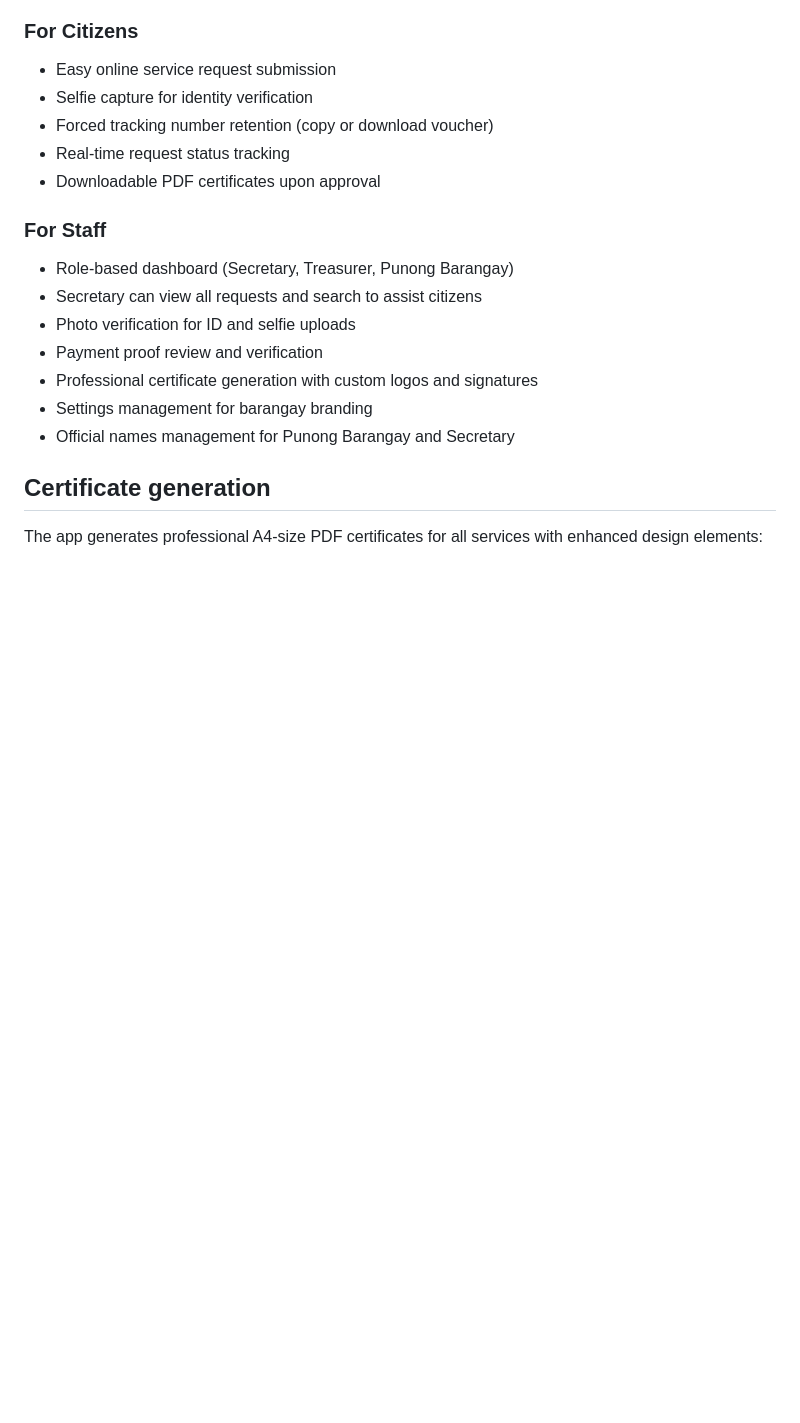
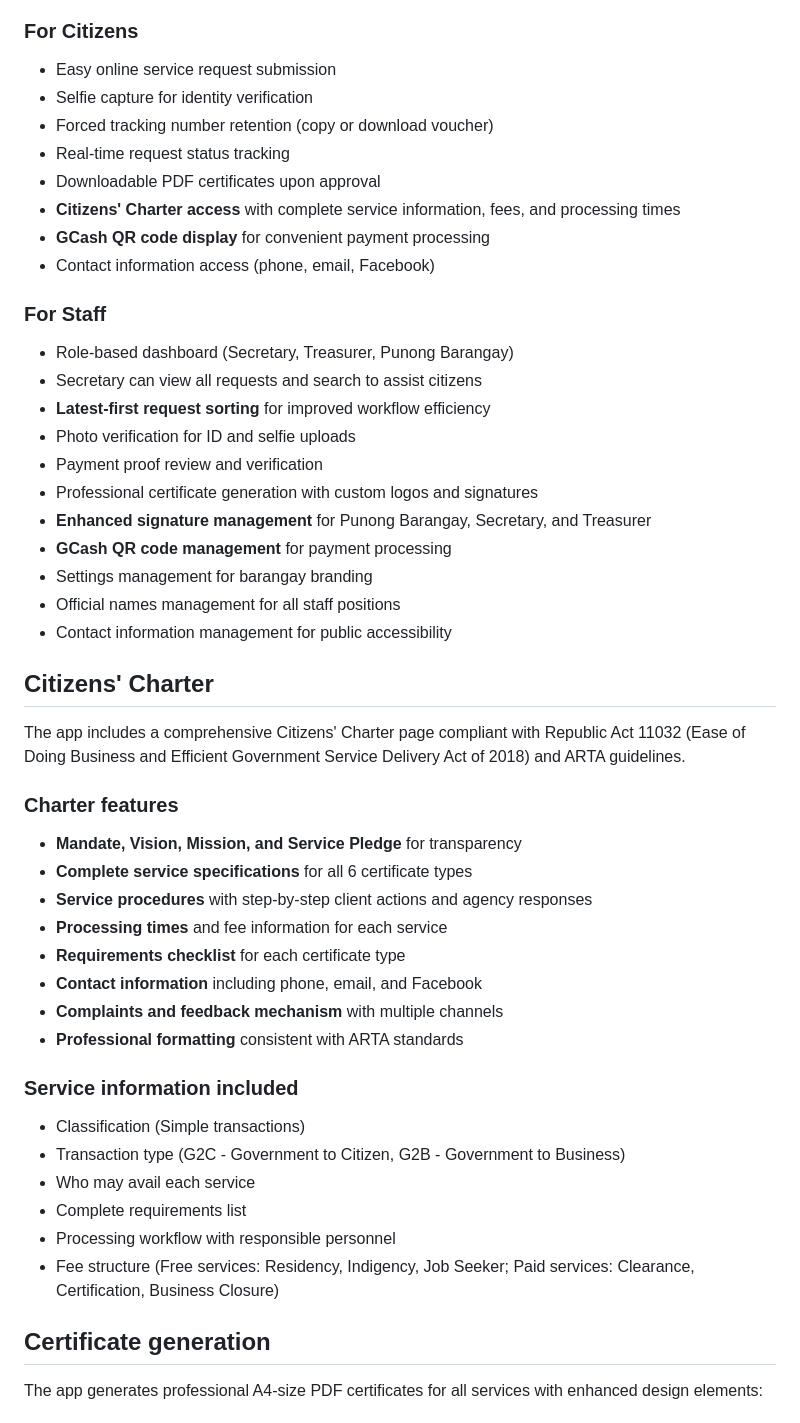
Before and after one commit to Tabarong115/barangay-eservices, a Markdown page: README.md, the part around one of its changes. Rendered like a GitHub page; blank space fills up the shorter version.

```diff
--- a/README.md
+++ b/README.md
@@ -162,15 +183,44 @@ While the app is production-ready for public use, the following security enhance
 - Forced tracking number retention (copy or download voucher)
 - Real-time request status tracking
 - Downloadable PDF certificates upon approval
+- **Citizens' Charter access** with complete service information, fees, and processing times
+- **GCash QR code display** for convenient payment processing
+- Contact information access (phone, email, Facebook)
 
 ### For Staff
 - Role-based dashboard (Secretary, Treasurer, Punong Barangay)
 - Secretary can view all requests and search to assist citizens
+- **Latest-first request sorting** for improved workflow efficiency
 - Photo verification for ID and selfie uploads
 - Payment proof review and verification
 - Professional certificate generation with custom logos and signatures
+- **Enhanced signature management** for Punong Barangay, Secretary, and Treasurer
+- **GCash QR code management** for payment processing
 - Settings management for barangay branding
-- Official names management for Punong Barangay and Secretary
+- Official names management for all staff positions
+- Contact information management for public accessibility
+
+## Citizens' Charter
+
+The app includes a comprehensive Citizens' Charter page compliant with Republic Act 11032 (Ease of Doing Business and Efficient Government Service Delivery Act of 2018) and ARTA guidelines.
+
+### Charter features
+- **Mandate, Vision, Mission, and Service Pledge** for transparency
+- **Complete service specifications** for all 6 certificate types
+- **Service procedures** with step-by-step client actions and agency responses
+- **Processing times** and fee information for each service
+- **Requirements checklist** for each certificate type
+- **Contact information** including phone, email, and Facebook
+- **Complaints and feedback mechanism** with multiple channels
+- **Professional formatting** consistent with ARTA standards
+
+### Service information included
+- Classification (Simple transactions)
+- Transaction type (G2C - Government to Citizen, G2B - Government to Business)
+- Who may avail each service
+- Complete requirements list
+- Processing workflow with responsible personnel
+- Fee structure (Free services: Residency, Indigency, Job Seeker; Paid services: Clearance, Certification, Business Closure)
 
 ## Certificate generation
 
```
Also changed, not shown: other parts of README.md (+59 -8 lines).
